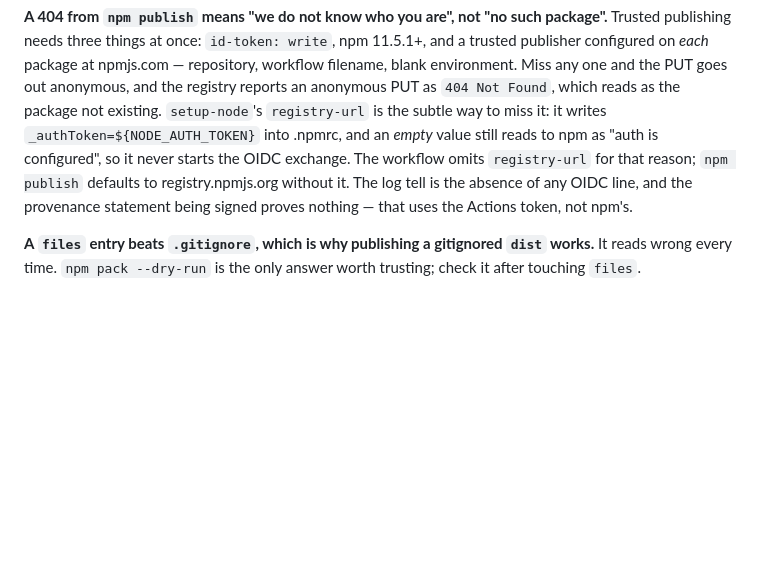
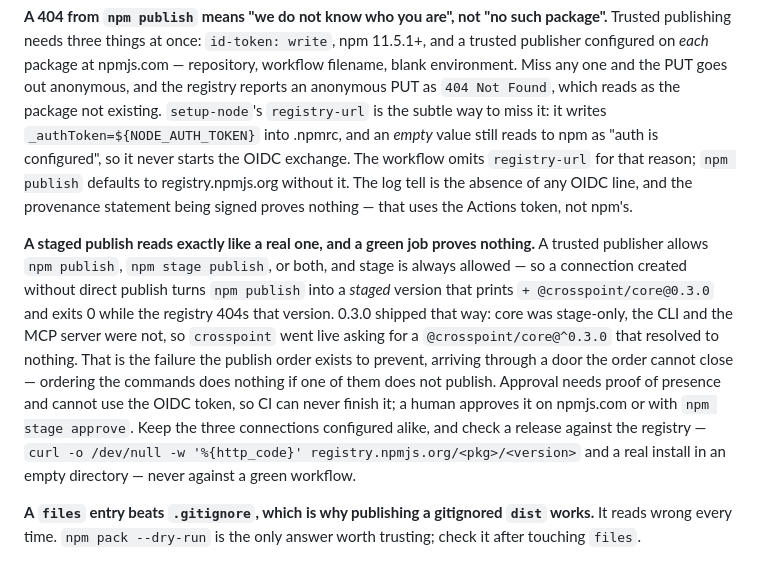
Before and after one commit to domolitom/crosspoint, a Markdown page: CLAUDE.md, the part around the change. Rendered like a GitHub page; blank space fills up the shorter version.

Commit message:
docs: a staged publish is not a publish

```diff
--- a/CLAUDE.md
+++ b/CLAUDE.md
@@ -383,6 +383,19 @@ the OIDC exchange. The workflow omits `registry-url` for that reason; `npm publi
 to registry.npmjs.org without it. The log tell is the absence of any OIDC line, and the
 provenance statement being signed proves nothing — that uses the Actions token, not npm's.
 
+**A staged publish reads exactly like a real one, and a green job proves nothing.** A trusted
+publisher allows `npm publish`, `npm stage publish`, or both, and stage is always allowed — so
+a connection created without direct publish turns `npm publish` into a *staged* version that
+prints `+ @crosspoint/core@0.3.0` and exits 0 while the registry 404s that version. 0.3.0
+shipped that way: core was stage-only, the CLI and the MCP server were not, so `crosspoint`
+went live asking for a `@crosspoint/core@^0.3.0` that resolved to nothing. That is the failure
+the publish order exists to prevent, arriving through a door the order cannot close — ordering
+the commands does nothing if one of them does not publish. Approval needs proof of presence and
+cannot use the OIDC token, so CI can never finish it; a human approves it on npmjs.com or with
+`npm stage approve`. Keep the three connections configured alike, and check a release against
+the registry — `curl -o /dev/null -w '%{http_code}' registry.npmjs.org/<pkg>/<version>` and a
+real install in an empty directory — never against a green workflow.
+
 **A `files` entry beats `.gitignore`, which is why publishing a gitignored `dist` works.** It
 reads wrong every time. `npm pack --dry-run` is the only answer worth trusting; check it
 after touching `files`.
```
